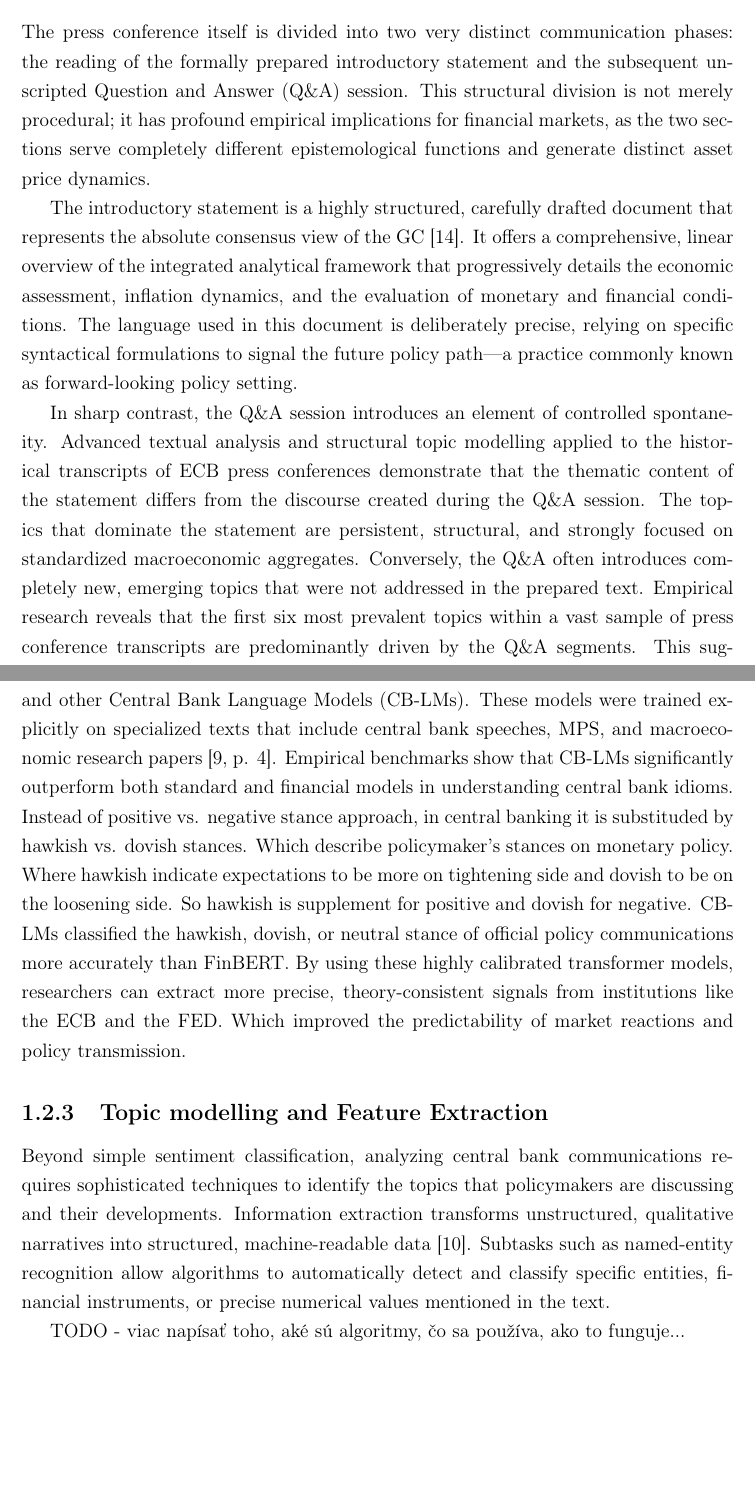
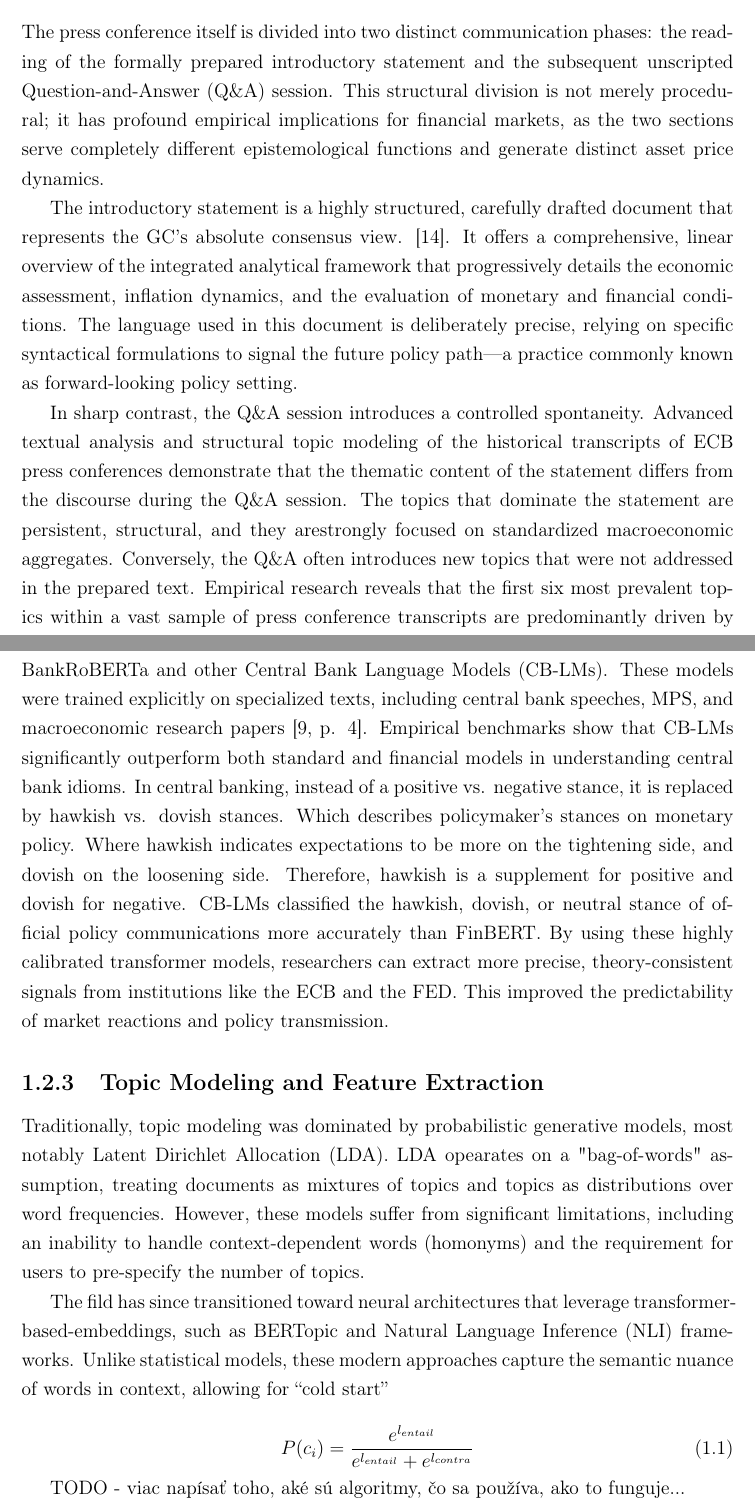
Before and after one commit to kubovotny/bachelor-thesis, a LaTeX thesis (praca/main-en.tex, which reads praca/chapters/theory.tex): two parts of pages 16 and 19 of 32, joined at a grey line, cut so that both start at the same text, the shorter picture padded with empty space. Compiled offline with pdfLaTeX.

Commit message:
Grammar correction

```diff
--- a/praca/chapters/theory.tex
+++ b/praca/chapters/theory.tex
@@ -63,20 +63,18 @@ platforms at 15:00 CET. At 17:00, European stock markets close independently of
 
 
 \subsubsection{Structure of the~Press Conference}
-The~press conference itself is divided into two very distinct communication phases: the~reading of the~formally prepared introductory statement and
-the~subsequent unscripted Question and Answer (Q\&A) session. This structural division is not merely procedural; it has profound empirical
+The~press conference itself is divided into two distinct communication phases: the~reading of the~formally prepared introductory statement and
+the~subsequent unscripted Question-and-Answer (Q\&A) session. This structural division is not merely procedural; it has profound empirical
 implications for financial markets, as the~two sections serve completely different epistemological functions and generate distinct asset price
 dynamics.
 
-The~introductory statement is a~highly structured, carefully drafted document that represents the~absolute consensus view of the~\gls{gc}
+The~introductory statement is a~highly structured, carefully drafted document that represents the~\gls{gc}'s absolute consensus view.
 \cite{ECB_WP2742}. It offers a~comprehensive, linear overview of the~integrated analytical framework that progressively details the~economic
 assessment, inflation dynamics, and the~evaluation of monetary and financial conditions. The~language used in this document is deliberately precise,
 relying on specific syntactical formulations to signal the~future policy path—a practice commonly known as forward-looking policy setting.
 
-In sharp contrast, the~Q\&A session introduces an element of controlled spontaneity. Advanced textual analysis and structural topic modelling applied
-to the~historical transcripts of \gls{ecb} press conferences demonstrate that the~thematic content of the~statement differs from the discourse created
-during the~Q\&A session. The~topics that dominate the~statement are persistent, structural, and strongly focused on standardized macroeconomic
-aggregates. Conversely, the~Q\&A often introduces completely new, emerging topics that were not addressed in the~prepared text. Empirical research
-reveals that the~first six most prevalent topics within a~vast sample of press conference transcripts are predominantly driven by the~Q\&A segments.
-This suggests that the~true added value of the~press conference lies largely in the~Q\&A phase, which provides the~public and market participants with
-detailed explanations regarding the~\gls{ecb}'s decisions in real time \cite{ECB_WP2742}.
+In sharp contrast, the~Q\&A session introduces a controlled spontaneity. Advanced textual analysis and structural topic modeling of the~historical
+transcripts of \gls{ecb} press conferences demonstrate that the~thematic content of the~statement differs from the discourse during the~Q\&A session.
+The~topics that dominate the~statement are persistent, structural, and they arestrongly focused on standardized macroeconomic aggregates. Conversely,
+the~Q\&A often introduces new topics that were not addressed in the~prepared text. Empirical research reveals that the~first six most prevalent topics
+within a~vast sample of press conference transcripts are predominantly driven by the~Q\&A segments. This suggests that the~true added value of
@@ -138,19 +136,25 @@ subset of the~Reuters TRC2 dataset. This texts are less formal and instutionally
-introduce models such as CentralBankRoBERTa and other Central Bank Language Models (CB-LMs). These models were trained explicitly on specialized texts
-that include central bank speeches, \gls{mps}, and macroeconomic research papers \cite[p. 4]{BIS_WP1215_2024}. Empirical benchmarks show that CB-LMs
-significantly outperform both standard and financial models in understanding central bank idioms. Instead of positive vs. negative stance approach, in
-central banking it is substituded by hawkish vs. dovish stances. Which describe policymaker's stances on monetary policy. Where hawkish indicate
-expectations to be more on tightening side and dovish to be on the~loosening side. So hawkish is supplement for positive and dovish for negative.
-CB-LMs classified the~hawkish, dovish, or neutral stance of official policy communications more accurately than FinBERT. By using these highly
-calibrated transformer models, researchers can extract more precise, theory-consistent signals from institutions like the~\gls{ecb} and the~\gls{fed}.
-Which improved the~predictability of market reactions and policy transmission.
+However, the field of central banking verbal expression is even more specialized. FinBERT was trained mostly on financial news, specifically on
+a~large subset of the~Reuters TRC2 dataset. These texts are less formal and less institutionally independent than central bank texts. That was
+one of the reasons to introduce models such as CentralBankRoBERTa and other Central Bank Language Models (CB-LMs). These models were trained
+explicitly on specialized texts, including central bank speeches, \gls{mps}, and macroeconomic research papers \cite[p. 4]{BIS_WP1215_2024}. Empirical
+benchmarks show that CB-LMs significantly outperform both standard and financial models in understanding central bank idioms. In central banking,
+instead of a~positive vs. negative stance, it is replaced by hawkish vs. dovish stances. Which describes policymaker's stances on monetary policy.
+Where hawkish indicates expectations to be more on the tightening side, and dovish on the loosening side. Therefore, hawkish is a~supplement for
+positive and dovish for negative. CB-LMs classified the~hawkish, dovish, or neutral stance of official policy communications more accurately than
+FinBERT. By using these highly calibrated transformer models, researchers can extract more precise, theory-consistent signals from institutions like
+the~\gls{ecb} and the~\gls{fed}. This improved the~predictability of market reactions and policy transmission.
 
-\subsection{Topic modelling and Feature Extraction}
-Beyond simple sentiment classification, analyzing central bank communications requires sophisticated techniques to identify the~topics that
-policymakers are discussing and their developments. Information extraction transforms unstructured, qualitative narratives into structured,
-machine-readable data \cite{IBM_IE_2025}. Subtasks such as named-entity recognition allow algorithms to automatically detect and classify specific
-entities, financial instruments, or precise numerical values mentioned in the~text.
+\subsection{Topic Modeling and Feature Extraction}
+Traditionally, topic modeling was dominated by probabilistic generative models, most notably Latent Dirichlet Allocation (LDA). LDA opearates on
+a~"bag-of-words" assumption, treating documents as mixtures of topics and topics as distributions over word frequencies. However, these models suffer
+from significant limitations, including an inability to handle context-dependent words (homonyms) and the requirement for users to pre-specify
+the~number of topics.
 
+The fild has since transitioned toward neural architectures that leverage transformer-based-embeddings, such as BERTopic and Natural Language Inference (NLI) frameworks. Unlike statistical models, these modern approaches capture the semantic nuance of words in context, allowing for ``cold start''
 
+\begin{equation}
+    P(c_i) = \frac{e^{l_{entail}}}{e^{l_{entail}} + e^{l_{contra}}}
+\end{equation}
 
 TODO - viac napísať toho, aké sú algoritmy, čo sa používa, ako to funguje...
 
```
Also changed, not shown: praca/chapters/data.tex (+2 -2 lines), praca/chapters/discussion.tex (+1 -1 lines), praca/chapters/results.tex (+7 -1 lines), praca/chapters/theory.tex (38 more changed lines).
